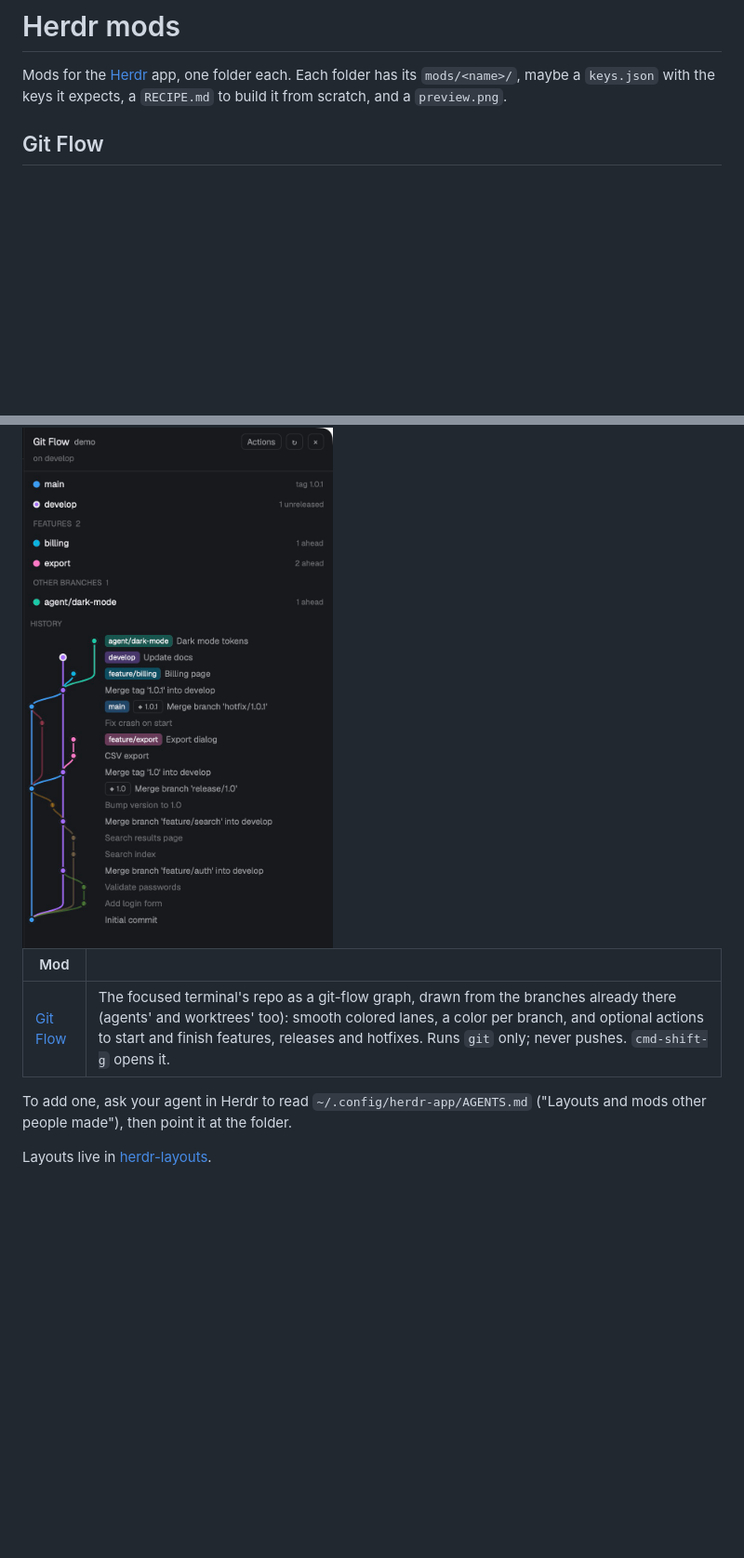
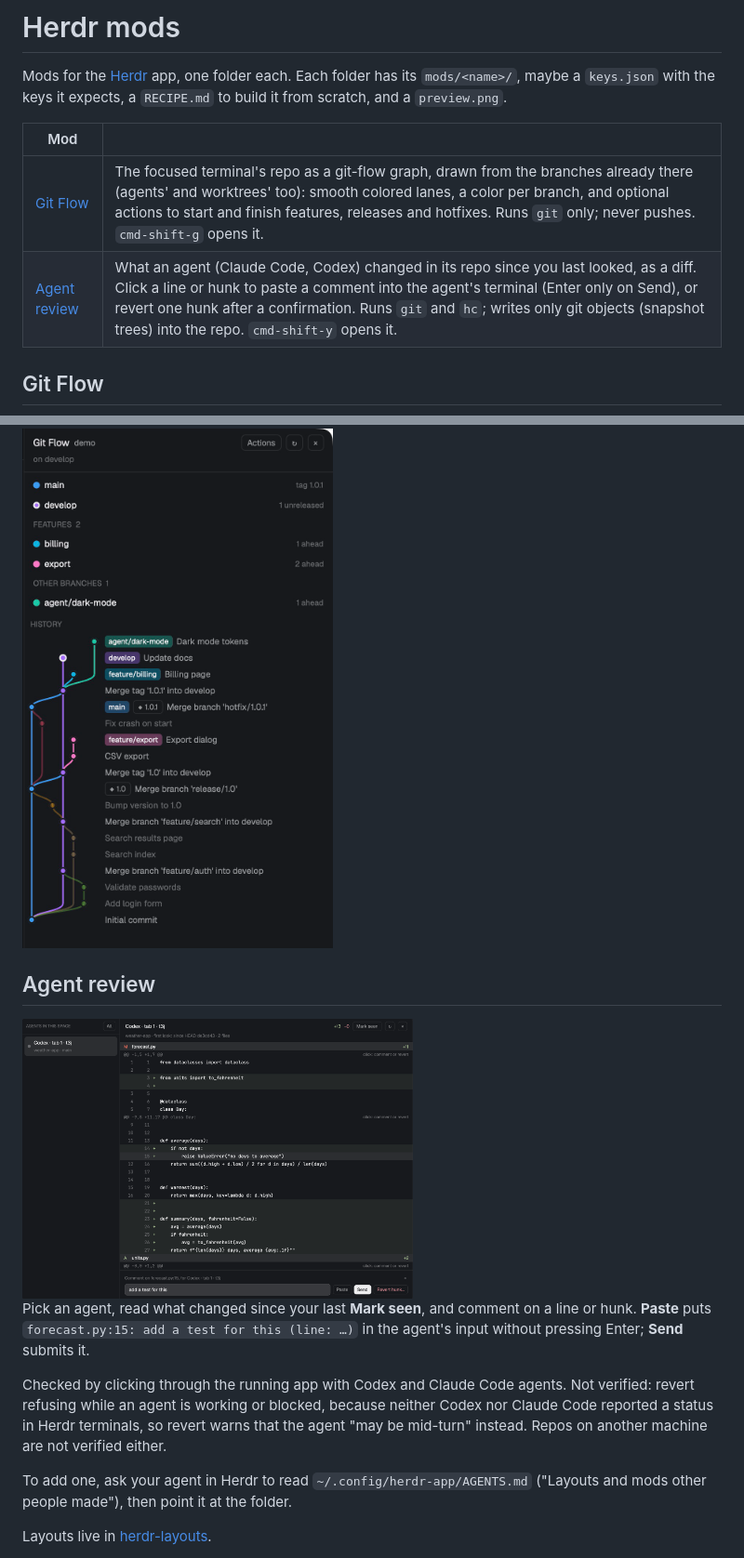
Before and after one commit to jkuepker/herdr-mods, a Markdown page: README.md, 2 parts joined by grey strips. Shown at 93% size. Drawn GitHub-style; pictures changed too: agent-review/preview.png (added); blank space fills up the shorter version.

```diff
--- a/README.md
+++ b/README.md
@@ -1,14 +1,23 @@
 # Herdr mods
 
 Mods for the [Herdr](https://herdr.dev) app, one folder each. Each folder has its `mods/<name>/`, maybe a `keys.json` with the keys it expects, a `RECIPE.md` to build it from scratch, and a `preview.png`.
+
+| Mod | |
+| --- | --- |
+| [Git Flow](git-flow/RECIPE.md) | The focused terminal's repo as a git-flow graph, drawn from the branches already there (agents' and worktrees' too): smooth colored lanes, a color per branch, and optional actions to start and finish features, releases and hotfixes. Runs `git` only; never pushes. `cmd-shift-g` opens it. |
+| [Agent review](agent-review/RECIPE.md) | What an agent (Claude Code, Codex) changed in its repo since you last looked, as a diff. Click a line or hunk to paste a comment into the agent's terminal (Enter only on Send), or revert one hunk after a confirmation. Runs `git` and `hc`; writes only git objects (snapshot trees) into the repo. `cmd-shift-y` opens it. |
 
 ## Git Flow
 
 <img src="git-flow/preview.png" alt="Git Flow panel: branch list and a git-flow graph with colored lanes" width="420">
 
-| Mod | |
-| --- | --- |
-| [Git Flow](git-flow/RECIPE.md) | The focused terminal's repo as a git-flow graph, drawn from the branches already there (agents' and worktrees' too): smooth colored lanes, a color per branch, and optional actions to start and finish features, releases and hotfixes. Runs `git` only; never pushes. `cmd-shift-g` opens it. |
+## Agent review
+
+<img src="agent-review/preview.png" alt="Agent review window: the agents in the space, a diff since HEAD, and a comment on line 15" width="420">
+
+Pick an agent, read what changed since your last **Mark seen**, and comment on a line or hunk. **Paste** puts `forecast.py:15: add a test for this (line: …)` in the agent's input without pressing Enter; **Send** submits it.
+
+Checked by clicking through the running app with Codex and Claude Code agents. Not verified: revert refusing while an agent is working or blocked, because neither Codex nor Claude Code reported a status in Herdr terminals, so revert warns that the agent "may be mid-turn" instead. Repos on another machine are not verified either.
 
 To add one, ask your agent in Herdr to read `~/.config/herdr-app/AGENTS.md` ("Layouts and mods other people made"), then point it at the folder.
 
```
Also changed, not shown: agent-review/RECIPE.md (added, +81 -0 lines), 7 other files.
